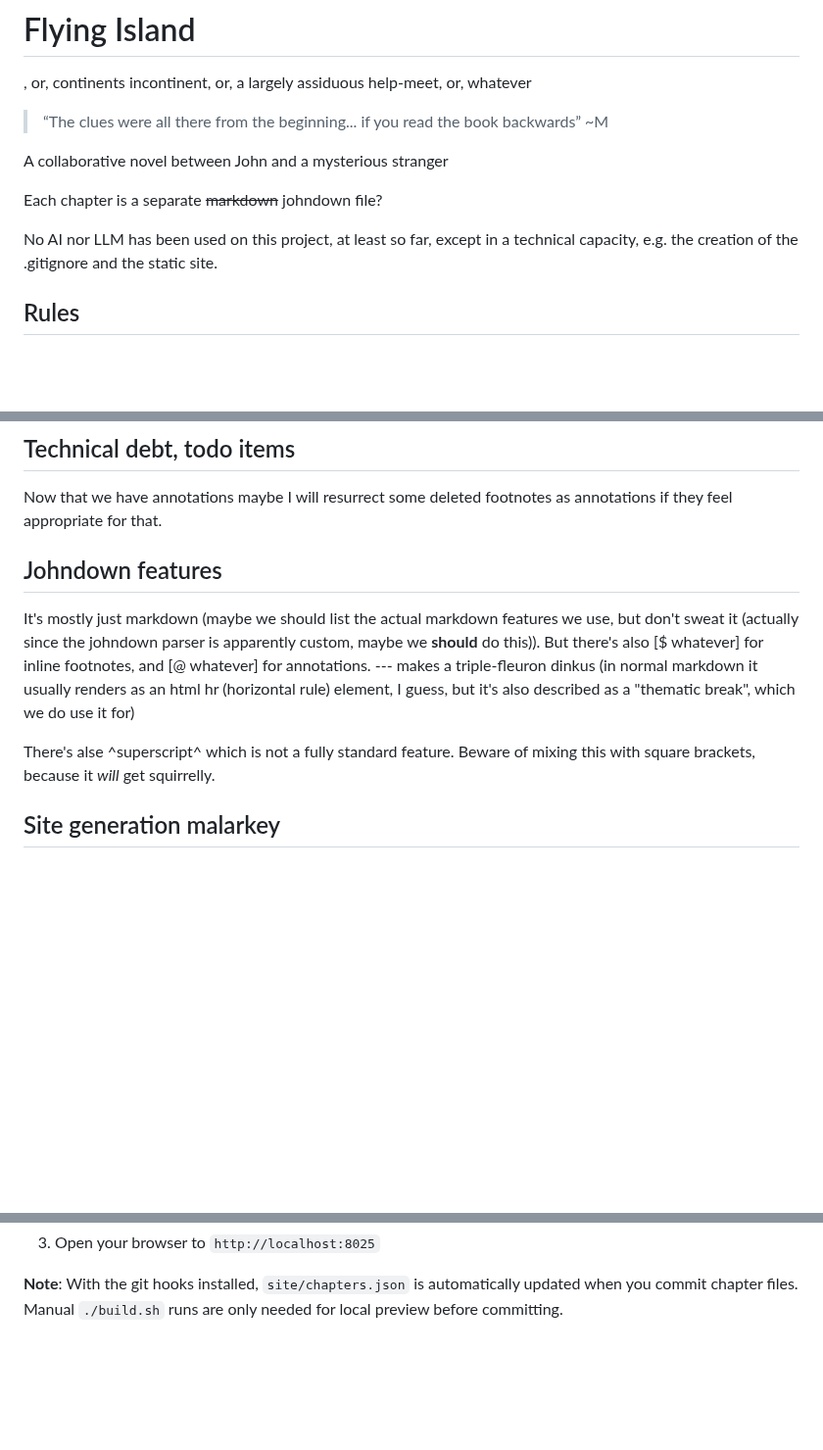
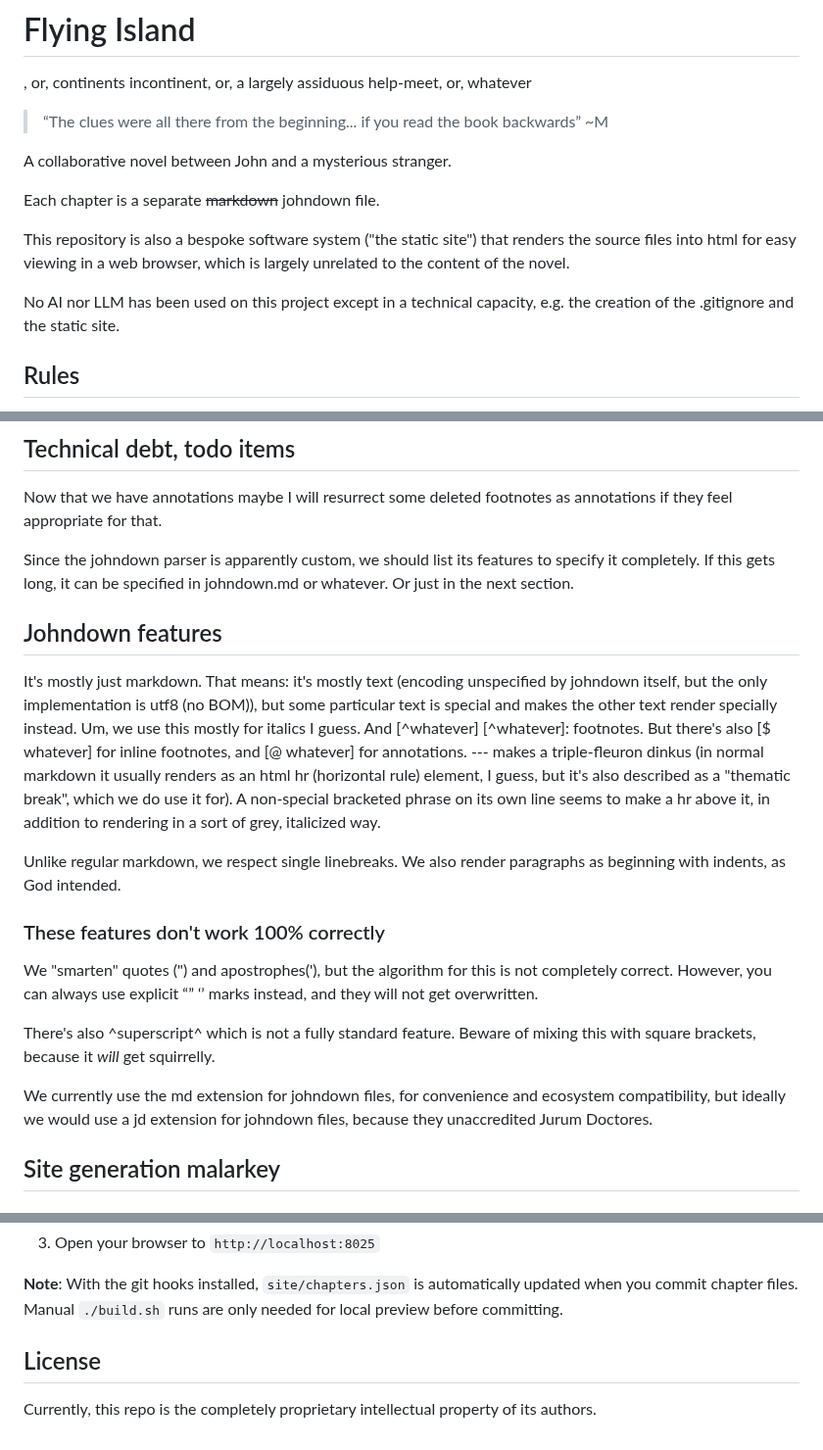
Before and after one commit to johnhyde/island, a Markdown page: README.md, 3 parts joined by grey strips. Shown at 98% size. GitHub-like rendering; blank space fills up the shorter version.

Commit message:
improve readme

```diff
--- a/README.md
+++ b/README.md
@@ -5,11 +5,13 @@
 > “The clues were all there from the beginning... if you read the book backwards”
 > ~M
 
-A collaborative novel between John and a mysterious stranger
+A collaborative novel between John and a mysterious stranger.
 
-Each chapter is a separate ~~markdown~~ johndown file?
+Each chapter is a separate ~~markdown~~ johndown file.
 
-No AI nor LLM has been used on this project, at least so far, except in a technical capacity, e.g. the creation of the .gitignore and the static site.
+This repository is also a bespoke software system ("the static site") that renders the source files into html for easy viewing in a web browser, which is largely unrelated to the content of the novel.
+
+No AI nor LLM has been used on this project except in a technical capacity, e.g. the creation of the .gitignore and the static site.
 
 ## Rules
 
@@ -31,11 +33,21 @@ Other timeline events (I just grepped for 0x lol):
 
 Now that we have annotations maybe I will resurrect some deleted footnotes as annotations if they feel appropriate for that.
 
+Since the johndown parser is apparently custom, we should list its features to specify it completely. If this gets long, it can be specified in johndown.md or whatever. Or just in the next section.
+
 ## Johndown features
 
-It's mostly just markdown (maybe we should list the actual markdown features we use, but don't sweat it (actually since the johndown parser is apparently custom, maybe we **should** do this)). But there's also [$ whatever] for inline footnotes, and [@ whatever] for annotations. --- makes a triple-fleuron dinkus (in normal markdown it usually renders as an html hr (horizontal rule) element, I guess, but it's also described as a "thematic break", which we do use it for)
+It's mostly just markdown. That means: it's mostly text (encoding unspecified by johndown itself, but the only implementation is utf8 (no BOM)), but some particular text is special and makes the other text render specially instead. Um, we use this mostly for italics I guess. And [^whatever] [^whatever]: footnotes. But there's also [$ whatever] for inline footnotes, and [@ whatever] for annotations. --- makes a triple-fleuron dinkus (in normal markdown it usually renders as an html hr (horizontal rule) element, I guess, but it's also described as a "thematic break", which we do use it for). A non-special bracketed phrase on its own line seems to make a hr above it, in addition to rendering in a sort of grey, italicized way.
 
-There's alse ^superscript^ which is not a fully standard feature. Beware of mixing this with square brackets, because it _will_ get squirrelly.
+Unlike regular markdown, we respect single linebreaks. We also render paragraphs as beginning with indents, as God intended.
+
+### These features don't work 100% correctly
+
+We "smarten" quotes (") and apostrophes('), but the algorithm for this is not completely correct. However, you can always use explicit “” ‘’ marks instead, and they will not get overwritten.
+
+There's also ^superscript^ which is not a fully standard feature. Beware of mixing this with square brackets, because it _will_ get squirrelly.
+
+We currently use the md extension for johndown files, for convenience and ecosystem compatibility, but ideally we would use a jd extension for johndown files, because they unaccredited Jurum Doctores.
 
 ## Site generation malarkey
 
@@ -66,3 +78,7 @@ To read the novel in a clean, web-based format:
 3. Open your browser to `http://localhost:8025`
 
 **Note**: With the git hooks installed, `site/chapters.json` is automatically updated when you commit chapter files. Manual `./build.sh` runs are only needed for local preview before committing.
+
+## License
+
+Currently, this repo is the completely proprietary intellectual property of its authors.
```
